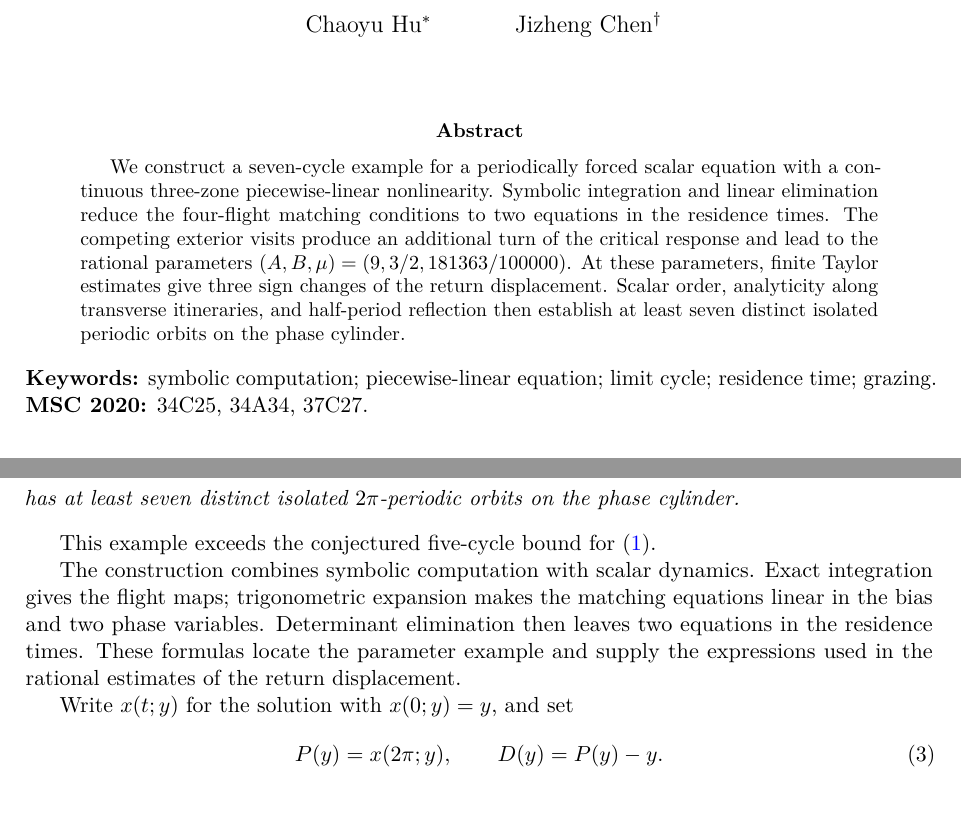
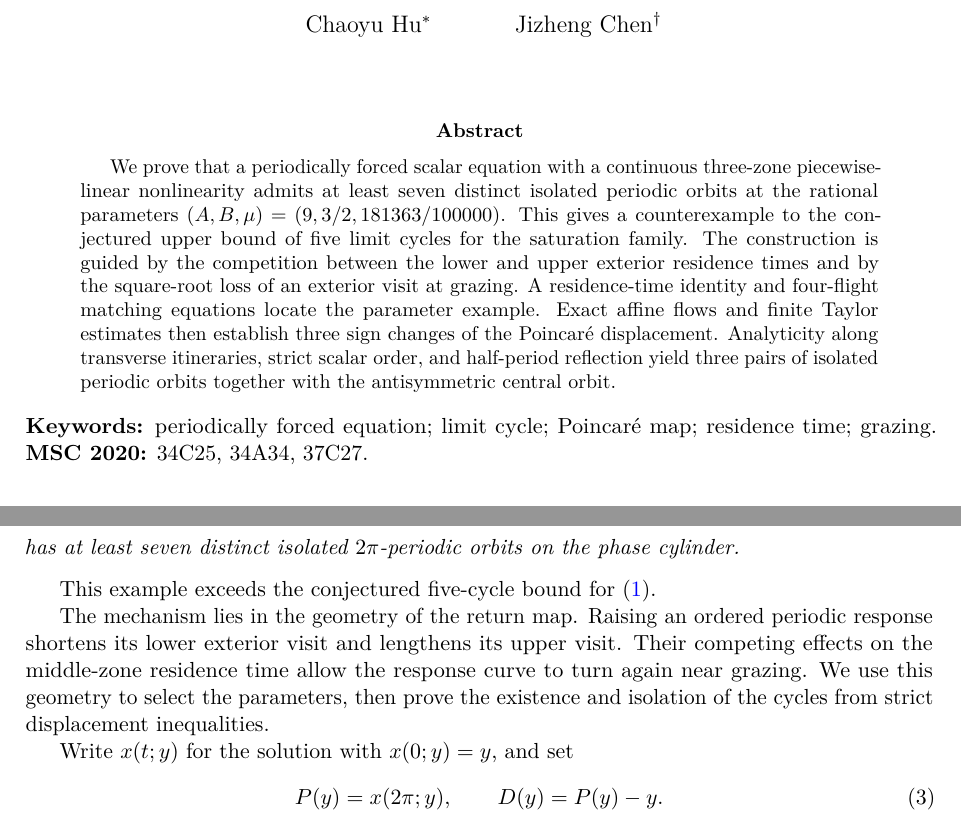
Before and after one commit to evaristebernhard/math, a LaTeX paper (pwl_three_zone_seven_cycles/paper/main.tex): two parts of pages 1 and 2 of 12, joined at a grey line, cut so that both start at the same text. Compiled offline with pdfLaTeX.

Commit message:
Reframe seven-cycle manuscript around qualitative ODEs and dynamical systems

```diff
--- a/pwl_three_zone_seven_cycles/paper/main.tex
+++ b/pwl_three_zone_seven_cycles/paper/main.tex
@@ -20,20 +20,23 @@
 \begin{document}
 \maketitle
 \begin{abstract}
-We construct a seven-cycle example for a periodically forced scalar
-equation with a continuous three-zone piecewise-linear nonlinearity.
-Symbolic integration and linear elimination reduce the four-flight
-matching conditions to two equations in the residence times. The
-competing exterior visits produce an additional turn of the critical
-response and lead to the rational parameters
-$(A,B,\mu)=(9,3/2,181363/100000)$. At these parameters, finite Taylor
-estimates give three sign changes of the return displacement. Scalar
-order, analyticity along transverse itineraries, and half-period
-reflection then establish at least seven distinct isolated periodic
-orbits on the phase cylinder.
+We prove that a periodically forced scalar equation with a continuous
+three-zone piecewise-linear nonlinearity admits at least seven distinct
+isolated periodic orbits at the rational parameters
+$(A,B,\mu)=(9,3/2,181363/100000)$. This gives a counterexample to the
+conjectured upper bound of five limit cycles for the saturation family.
+The construction is guided by the competition between the lower and
+upper exterior residence times and by the square-root loss of an
+exterior visit at grazing. A residence-time identity and four-flight
+matching equations locate the parameter example. Exact affine flows
+and finite Taylor estimates then establish three sign changes of the
+Poincar\'e displacement. Analyticity along transverse itineraries,
+strict scalar order, and half-period reflection yield three pairs of
+isolated periodic orbits together with the antisymmetric central orbit.
 \end{abstract}
-\noindent\textbf{Keywords:} symbolic computation; piecewise-linear equation;
-limit cycle; residence time; grazing.\quad\textbf{MSC 2020:} 34C25, 34A34, 37C27.
+\noindent\textbf{Keywords:} periodically forced equation; limit cycle;
+Poincar\'e map; residence time; grazing.\quad
+\textbf{MSC 2020:} 34C25, 34A34, 37C27.
 
 \section{The equation and the fixed-parameter result}
 Consider
@@ -83,12 +86,12 @@ has at least seven distinct isolated $2\pi$-periodic orbits on the phase cylinde
 \end{theorem}
 This example exceeds the conjectured five-cycle bound for \eqref{eq:family}.
 
-The construction combines symbolic computation with scalar dynamics.
-Exact integration gives the flight maps; trigonometric expansion makes
-the matching equations linear in the bias and two phase variables.
-Determinant elimination then leaves two equations in the residence
-times. These formulas locate the parameter example and supply the
-expressions used in the rational estimates of the return displacement.
+The mechanism lies in the geometry of the return map. Raising an
+ordered periodic response shortens its lower exterior visit and
+lengthens its upper visit. Their competing effects on the middle-zone
+residence time allow the response curve to turn again near grazing.
+We use this geometry to select the parameters, then prove the existence
+and isolation of the cycles from strict displacement inequalities.
 
 Write $x(t;y)$ for the solution with $x(0;y)=y$, and set
 \begin{equation}\label{eq:map}
```
Also changed, not shown: pwl_three_zone_seven_cycles/README.md, pwl_three_zone_seven_cycles/paper/main.tex (14 more changed lines).
